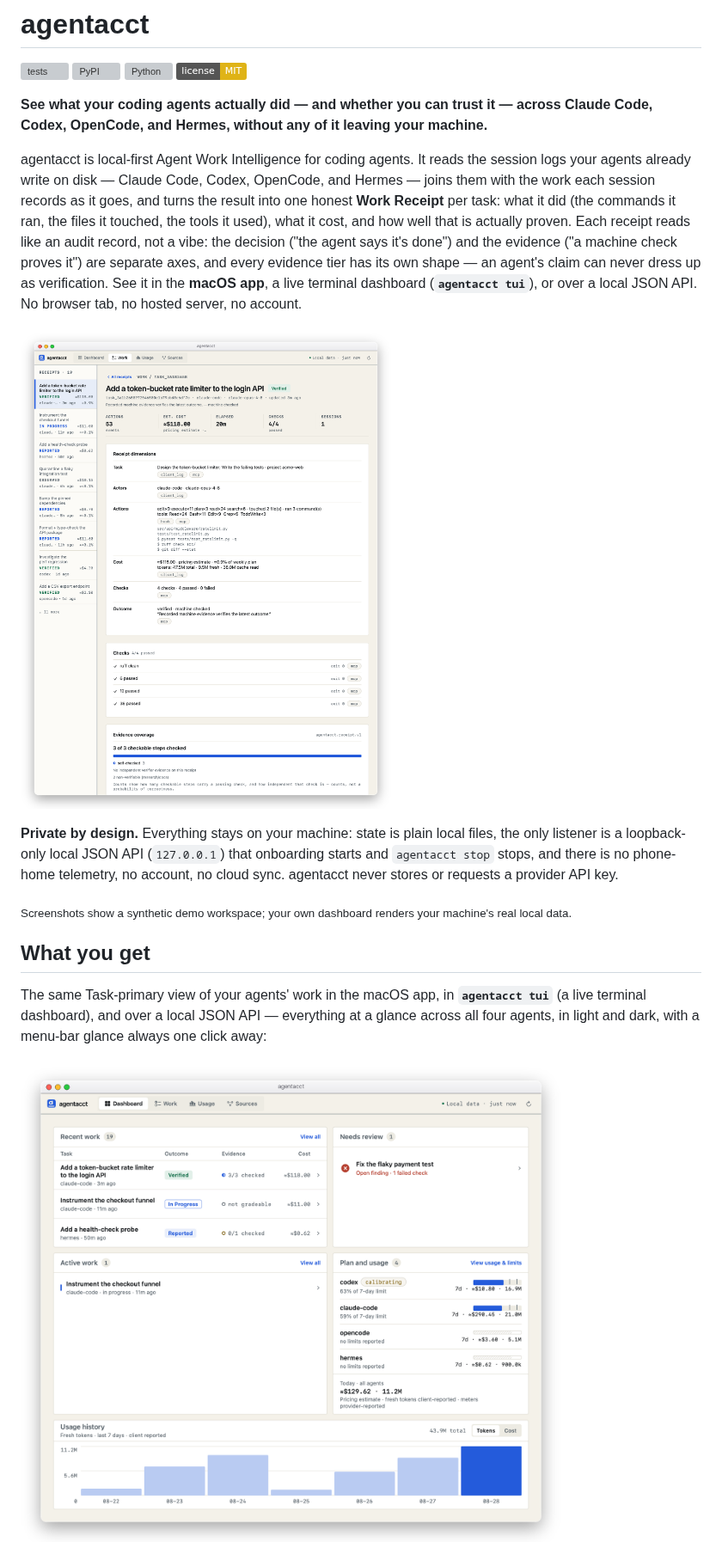
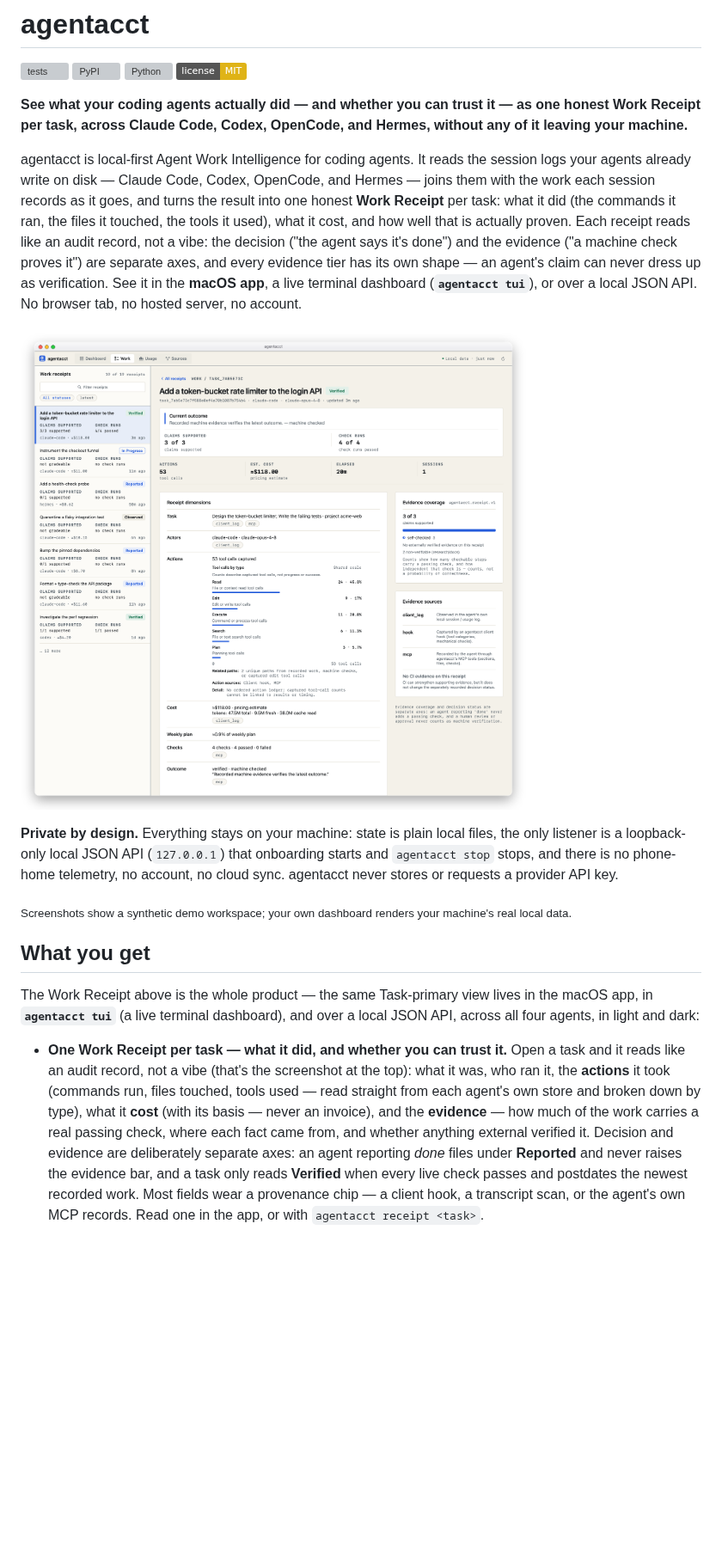
Before and after one commit to mikehasa/agentacct, a Markdown page: README.md, the part around one of its changes. Shown at 86% size. Drawn GitHub-style; pictures changed too: docs/assets/app-dashboard.png, docs/assets/app-work-receipt.png; badges without logos; blank space fills up the shorter version; grey boxes are pictures that could not be loaded.

```diff
--- a/README.md
+++ b/README.md
@@ -5,11 +5,11 @@
 [![Python](https://img.shields.io/pypi/pyversions/agentacct.svg)](https://pypi.org/project/agentacct/)
 [![License: MIT](https://img.shields.io/badge/license-MIT-yellow.svg)](LICENSE)
 
-**See what your coding agents actually did — and whether you can trust it — across Claude Code, Codex, OpenCode, and Hermes, without any of it leaving your machine.**
+**See what your coding agents actually did — and whether you can trust it — as one honest Work Receipt per task, across Claude Code, Codex, OpenCode, and Hermes, without any of it leaving your machine.**
 
 agentacct is local-first Agent Work Intelligence for coding agents. It reads the session logs your agents already write on disk — Claude Code, Codex, OpenCode, and Hermes — joins them with the work each session records as it goes, and turns the result into one honest **Work Receipt** per task: what it did (the commands it ran, the files it touched, the tools it used), what it cost, and how well that is actually proven. Each receipt reads like an audit record, not a vibe: the decision ("the agent says it's done") and the evidence ("a machine check proves it") are separate axes, and every evidence tier has its own shape — an agent's claim can never dress up as verification. See it in the **macOS app**, a live terminal dashboard (**`agentacct tui`**), or over a local JSON API. No browser tab, no hosted server, no account.
 
-![A Work Receipt in the macOS app — a Verified task with its summary strip (actions, estimated cost, elapsed, 4/4 checks passed), the receipt dimensions ledger with per-field provenance chips, the live checks with exit codes, and the evidence-coverage card](https://raw.githubusercontent.com/mikehasa/agentacct/main/docs/assets/app-work-receipt.png)
+![A Work Receipt in the macOS app — one audit record per task in the adaptive two-column layout: the record detail (a Verified outcome, the claims-supported and check-run tallies, actions broken down by tool type, cost with its basis, the weekly-plan estimate, and the receipt-dimensions ledger with per-field provenance chips) beside the evidence side rail (coverage, the sources each fact came from, and CI status). Verified is reserved for machine-checked completion.](https://raw.githubusercontent.com/mikehasa/agentacct/main/docs/assets/app-work-receipt.png)
 
 **Private by design.** Everything stays on your machine: state is plain local files, the only listener is a loopback-only local JSON API (`127.0.0.1`) that onboarding starts and `agentacct stop` stops, and there is no phone-home telemetry, no account, no cloud sync. agentacct never stores or requests a provider API key.
 
@@ -17,7 +17,7 @@ agentacct is local-first Agent Work Intelligence for coding agents. It reads the
 
 ## What you get
 
-The same Task-primary view of your agents' work in the macOS app, in **`agentacct tui`** (a live terminal dashboard), and over a local JSON API — everything at a glance across all four agents, in light and dark, with a menu-bar glance always one click away:
+The Work Receipt above is the whole product — the same Task-primary view lives in the macOS app, in **`agentacct tui`** (a live terminal dashboard), and over a local JSON API, across all four agents, in light and dark:
 
-![agentacct — the macOS app dashboard: recent work with decision badges and evidence-tier pips, a needs-review card, live active work, per-agent plan meters, and the daily fresh-token history for the whole workspace](https://raw.githubusercontent.com/mikehasa/agentacct/main/docs/assets/app-dashboard.png)
+- **One Work Receipt per task — what it did, and whether you can trust it.** Open a task and it reads like an audit record, not a vibe (that's the screenshot at the top): what it was, who ran it, the **actions** it took (commands run, files touched, tools used — read straight from each agent's own store and broken down by type), what it **cost** (with its basis — never an invoice), and the **evidence** — how much of the work carries a real passing check, where each fact came from, and whether anything external verified it. Decision and evidence are deliberately separate axes: an agent reporting *done* files under **Reported** and never raises the evidence bar, and a task only reads **Verified** when every live check passes and postdates the newest recorded work. Most fields wear a provenance chip — a client hook, a transcript scan, or the agent's own MCP records. Read one in the app, or with `agentacct receipt <task>`.
 
```
Also changed, not shown: other parts of README.md (+11 -9 lines), apps/agentacct/README.md (+25 -14 lines), docs/assets/app-sources.png (deleted), docs/assets/app-usage.png, docs/assets/app-work-sessions-steps.png (added), docs/assets/app-work-table.png, 4 other files.
